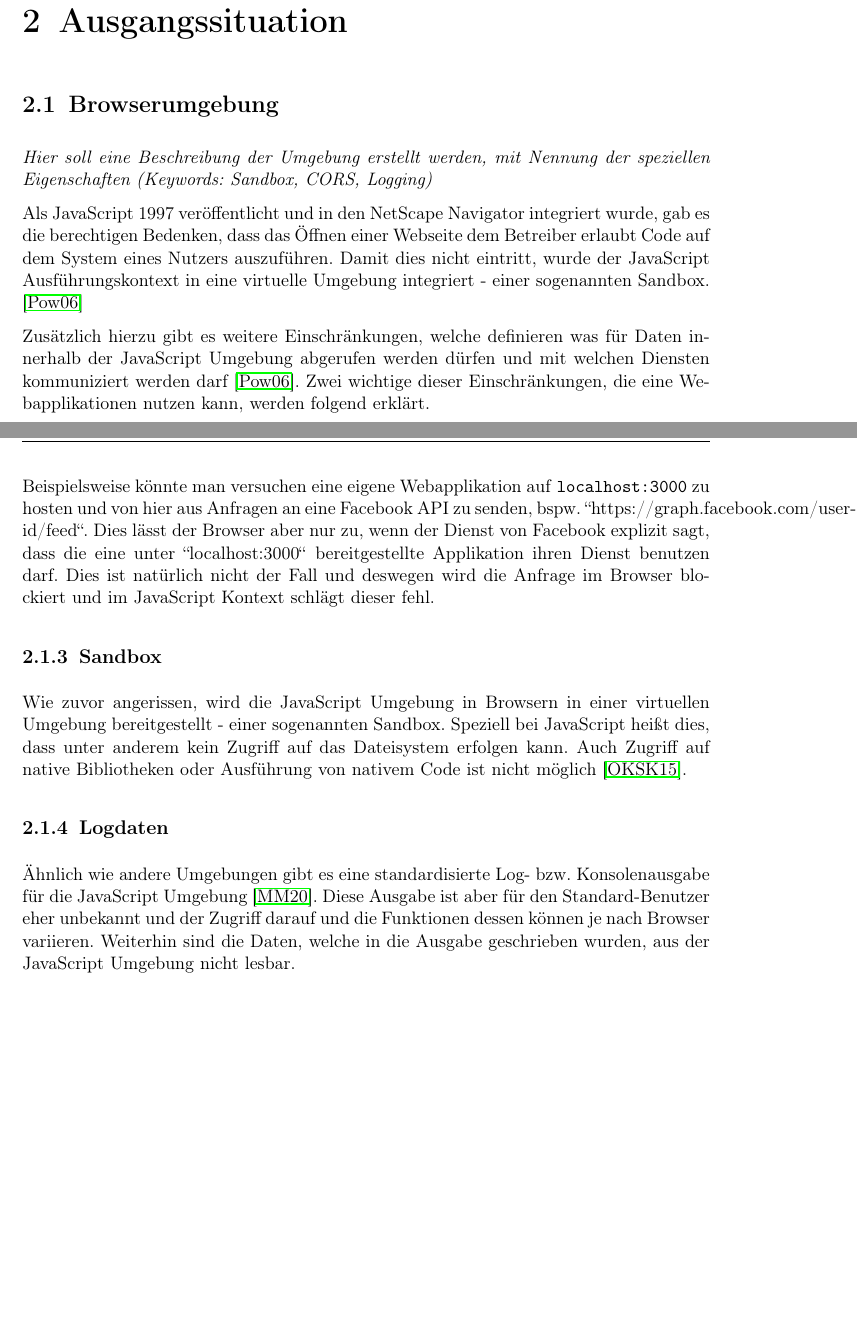
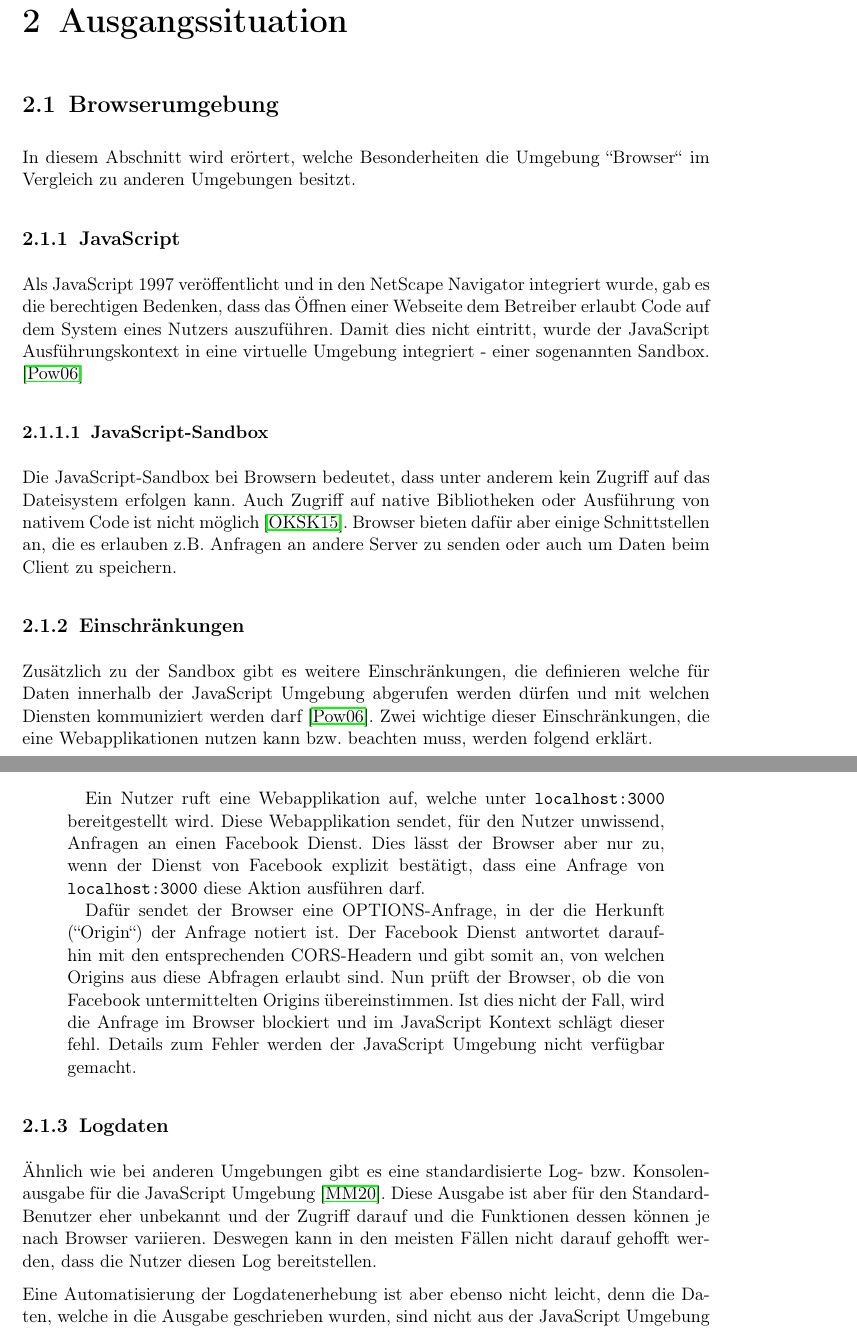
Before and after one commit to JapuDCret/bachelorarbeit, a LaTeX thesis (main.tex, which reads content/02_theorie/theorie.tex): two parts of pages 9 and 10 of 23, joined at a grey line, cut so that both start at the same text, the shorter picture padded with empty space. Compiled offline with pdfLaTeX.

Commit message:
[ELAB-387] expanded the section 'Browserumgebung'

```diff
--- a/content/02_theorie/theorie.tex
+++ b/content/02_theorie/theorie.tex
@@ -1,15 +1,25 @@
 \section{Browserumgebung}
 
-\textit{Hier soll eine Beschreibung der Umgebung erstellt werden, mit Nennung der speziellen Eigenschaften (Keywords: Sandbox, CORS, Logging)}
+% \textit{Hier soll eine Beschreibung der Umgebung erstellt werden, mit Nennung der speziellen Eigenschaften (Keywords: Sandbox, CORS, Logging)}
+
+In diesem Abschnitt wird erörtert, welche Besonderheiten die Umgebung ``Browser`` im Vergleich zu anderen Umgebungen besitzt.
+
+\subsection{JavaScript}
 
 Als JavaScript 1997 veröffentlicht und in den NetScape Navigator integriert wurde, gab es die berechtigen Bedenken, dass das Öffnen einer Webseite dem Betreiber erlaubt Code auf dem System eines Nutzers auszuführen. Damit dies nicht eintritt, wurde der JavaScript Ausführungskontext in eine virtuelle Umgebung  integriert - einer sogenannten Sandbox. \cite{LearningJavaScript}
-
-Zusätzlich hierzu gibt es weitere Einschränkungen, welche definieren was für Daten innerhalb der JavaScript Umgebung abgerufen werden dürfen und mit welchen Diensten kommuniziert werden darf \cite{LearningJavaScript}. Zwei wichtige dieser Einschränkungen, die eine Webapplikationen nutzen kann, werden folgend erklärt.
 
 % Erster Eindruck zu 2.1 ist schon ganz gut. Ich würde noch die Themen "Sandbox", "Logdaten" und "Fernzugriff (nicht möglich)" ergänzen.
 % Beim Thema "Fernzugriff" kann Christian Wansart dir ein bisschen was zum S&B Projekt erzählen. Dort haben wir an einer Kassensoftware gearbeitet, wo die Herausforderung existierte, dass man sich bei Bedarf auf der Kasse aufschalten kann.
 
-\subsection{Content-Security-Policy}
+\subsubsection{JavaScript-Sandbox}
+
+Die JavaScript-Sandbox bei Browsern bedeutet, dass unter anderem kein Zugriff auf das Dateisystem erfolgen kann. Auch Zugriff auf native Bibliotheken oder Ausführung von nativem Code ist nicht möglich \cite{TheSpyInTheSandbox}. Browser bieten dafür aber einige Schnittstellen an, die es erlauben z.B. Anfragen an andere Server zu senden oder auch um Daten beim Client zu speichern.
+
+\subsection{Einschränkungen}
+
+Zusätzlich zu der Sandbox gibt es weitere Einschränkungen, die definieren welche für Daten innerhalb der JavaScript Umgebung abgerufen werden dürfen und mit welchen Diensten kommuniziert werden darf \cite{LearningJavaScript}. Zwei wichtige dieser Einschränkungen, die eine Webapplikationen nutzen kann bzw. beachten muss, werden folgend erklärt.
+
+\subsubsection{Content-Security-Policy}
 
 \nomenclature[Fachbegriff]{CSP}{Content-Security-Policy}
 \nomenclature[Fachbegriff]{XSS}{Cross-Site-Scripting}
@@ -21 +31,2 @@ Eine Content-Security-Policy definiert, welche Ressourcen (also Bilder, Skripte,
 
+Das Konzept von CORS stellt sicher, dass eine Webapplikation keine Ressourcen von Webservern anfragt, die nicht dem bereitstellenden Webserver entsprechen \cite{MDNCORS}. Folgendes Beispiel soll den Nutzen und den generellen Ablauf von CORS näher erläutern:
@@ -23,15 +33,15 @@ Das Konzept von CORS stellt sicher, dass eine Webapplikation keine Ressourcen vo
 
-Beispielsweise könnte man versuchen eine eigene Webapplikation auf \texttt{localhost:3000} zu hosten und von hier aus Anfragen an eine Facebook API zu senden, bspw. ``https://graph.facebook.com/{user-id}/feed``. Dies lässt der Browser aber nur zu, wenn der Dienst von Facebook explizit sagt, dass die eine unter ``localhost:3000`` bereitgestellte Applikation ihren Dienst benutzen darf. Dies ist natürlich nicht der Fall und deswegen wird die Anfrage im Browser blockiert und im JavaScript Kontext schlägt dieser fehl.
+\begin{quotation}
+Ein Nutzer ruft eine Webapplikation auf, welche unter \texttt{localhost:3000} bereitgestellt wird. Diese Webapplikation sendet, für den Nutzer unwissend, Anfragen an einen Facebook Dienst. Dies lässt der Browser aber nur zu, wenn der Dienst von Facebook explizit bestätigt, dass eine Anfrage von \texttt{localhost:3000} diese Aktion ausführen darf.
 
-\subsection{Sandbox}
-
-Wie zuvor angerissen, wird die JavaScript Umgebung in Browsern in einer virtuellen Umgebung bereitgestellt - einer sogenannten Sandbox. Speziell bei JavaScript heißt dies, dass unter anderem kein Zugriff auf das Dateisystem erfolgen kann. Auch Zugriff auf native Bibliotheken oder Ausführung von nativem Code ist nicht möglich \cite{TheSpyInTheSandbox}.
+Dafür sendet der Browser eine OPTIONS-Anfrage, in der die Herkunft (``Origin``) der Anfrage notiert ist. Der Facebook Dienst antwortet daraufhin mit den entsprechenden CORS-Headern und gibt somit an, von welchen Origins aus diese Abfragen erlaubt sind. Nun prüft der Browser, ob die von Facebook untermittelten Origins übereinstimmen. Ist dies nicht der Fall, wird die Anfrage im Browser blockiert und im JavaScript Kontext schlägt dieser fehl. Details zum Fehler werden der JavaScript Umgebung nicht verfügbar gemacht.
+\end{quotation}
 
 \subsection{Logdaten}
 
-Ähnlich wie andere Umgebungen gibt es eine standardisierte Log- bzw. Konsolenausgabe für die JavaScript Umgebung \cite{MDNConsole}. Diese Ausgabe ist aber für den Standard-Benutzer eher unbekannt und der Zugriff darauf und die Funktionen dessen können je nach Browser variieren. Weiterhin sind die Daten, welche in die Ausgabe geschrieben wurden, aus der JavaScript Umgebung nicht lesbar.
+Ähnlich wie bei anderen Umgebungen gibt es eine standardisierte Log- bzw. Konsolenausgabe für die JavaScript Umgebung \cite{MDNConsole}. Diese Ausgabe ist aber für den Standard-Benutzer eher unbekannt und der Zugriff darauf und die Funktionen dessen können je nach Browser variieren. Deswegen kann in den meisten Fällen nicht darauf gehofft werden, dass die Nutzer diesen Log bereitstellen.
 
-Eine Alternative wäre, die Daten selber zu erheben oder sie abzufangen - aber es besteht weiterhin die Hürde, wie die Daten an die Stakeholder gelangen. Weiterhin muss dann mit dem Problem des limitierten Speichers der JavaScript Umgebung umgegangen werden.
+Eine Automatisierung der Logdatenerhebung ist aber ebenso nicht leicht, denn die Daten, welche in die Ausgabe geschrieben wurden, sind nicht aus der JavaScript Umgebung lesbar. Alternativ können die Daten selber erhoben oder abgefangen werden. Dabei besteht aber weiterhin die Hürde, wie die Daten an die Stakeholder gelangen und zusätzlich ist der limitierte Speicher der JavaScript Umgebung zu beachten.
 
 \subsection{Fernzugriff}
 
```
Also changed, not shown: bib.bib (+1 -1 lines), main.pdf, content/02_theorie/theorie.tex (7 more changed lines).
